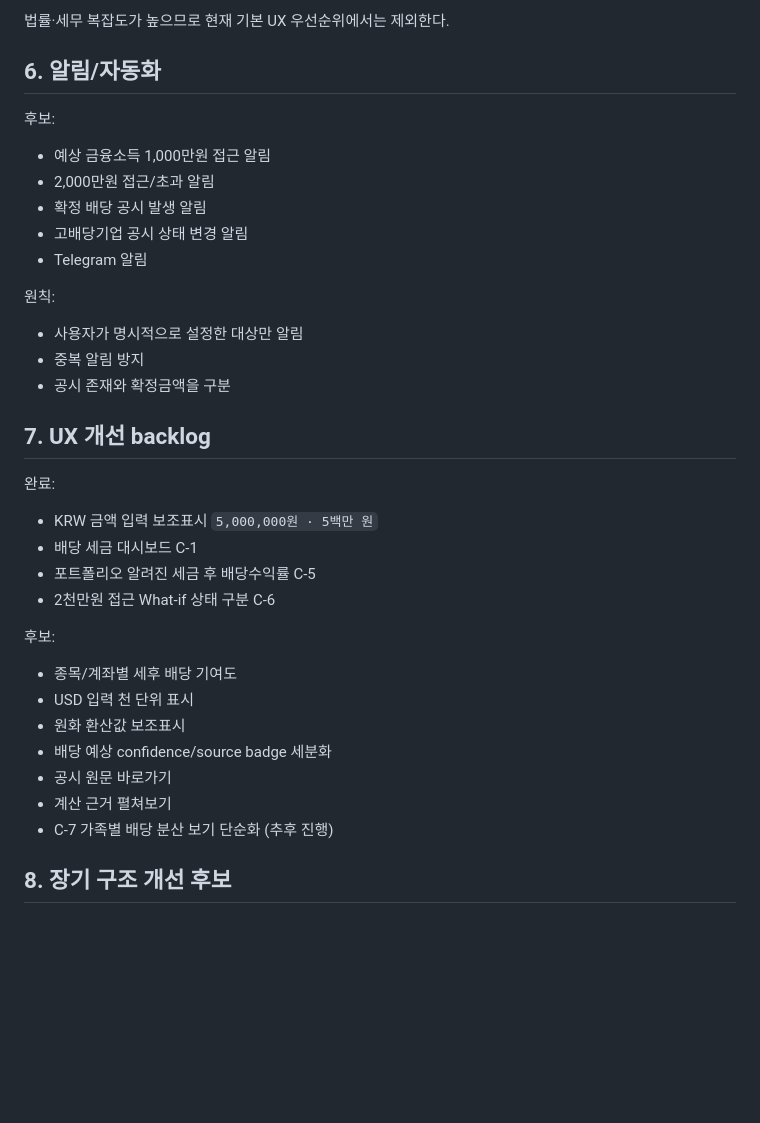
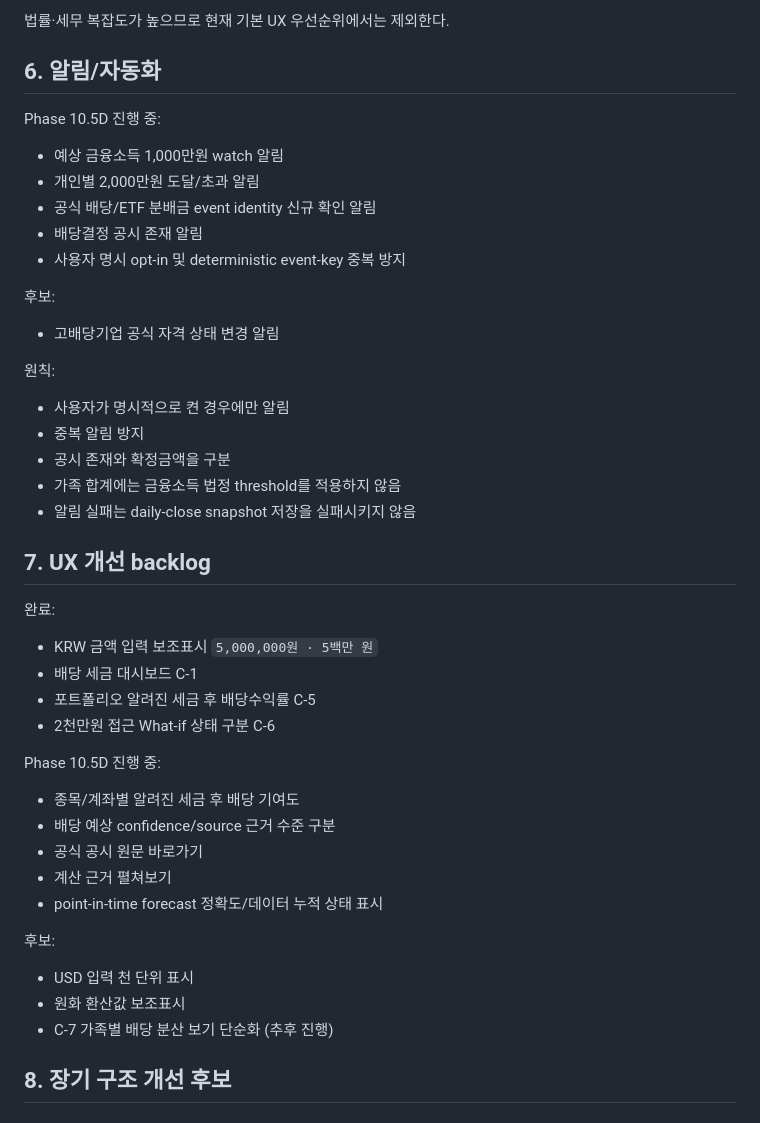
Before and after one commit to sagesaint84/wealth, a Markdown page: docs/ROADMAP.md, the part around one of its changes. Rendered like a GitHub page; blank space fills up the shorter version.

```diff
--- a/docs/ROADMAP.md
+++ b/docs/ROADMAP.md
@@ -177,19 +177,25 @@ Wealth의 세금 기능은 **종합소득세 신고서 완성**이 아니라 **
 
 ## 6. 알림/자동화
 
+Phase 10.5D 진행 중:
+
+- 예상 금융소득 1,000만원 watch 알림
+- 개인별 2,000만원 도달/초과 알림
+- 공식 배당/ETF 분배금 event identity 신규 확인 알림
+- 배당결정 공시 존재 알림
+- 사용자 명시 opt-in 및 deterministic event-key 중복 방지
+
 후보:
 
-- 예상 금융소득 1,000만원 접근 알림
-- 2,000만원 접근/초과 알림
-- 확정 배당 공시 발생 알림
-- 고배당기업 공시 상태 변경 알림
-- Telegram 알림
+- 고배당기업 공식 자격 상태 변경 알림
 
 원칙:
 
-- 사용자가 명시적으로 설정한 대상만 알림
+- 사용자가 명시적으로 켠 경우에만 알림
 - 중복 알림 방지
 - 공시 존재와 확정금액을 구분
+- 가족 합계에는 금융소득 법정 threshold를 적용하지 않음
+- 알림 실패는 daily-close snapshot 저장을 실패시키지 않음
 
 ## 7. UX 개선 backlog
 
@@ -200,14 +206,18 @@ Wealth의 세금 기능은 **종합소득세 신고서 완성**이 아니라 **
 - 포트폴리오 알려진 세금 후 배당수익률 C-5
 - 2천만원 접근 What-if 상태 구분 C-6
 
+Phase 10.5D 진행 중:
+
+- 종목/계좌별 알려진 세금 후 배당 기여도
+- 배당 예상 confidence/source 근거 수준 구분
+- 공식 공시 원문 바로가기
+- 계산 근거 펼쳐보기
+- point-in-time forecast 정확도/데이터 누적 상태 표시
+
 후보:
 
-- 종목/계좌별 세후 배당 기여도
 - USD 입력 천 단위 표시
 - 원화 환산값 보조표시
-- 배당 예상 confidence/source badge 세분화
-- 공시 원문 바로가기
-- 계산 근거 펼쳐보기
 - C-7 가족별 배당 분산 보기 단순화 (추후 진행)
 
 ## 8. 장기 구조 개선 후보
```
Also changed, not shown: other parts of docs/ROADMAP.md (+27 -27 lines).
